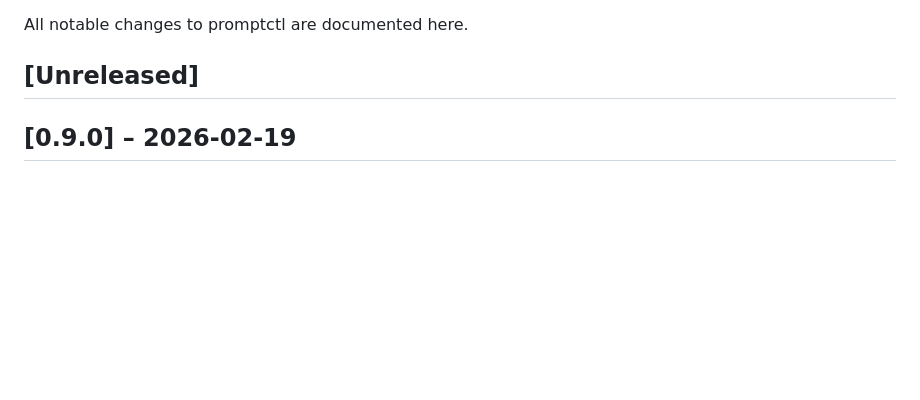
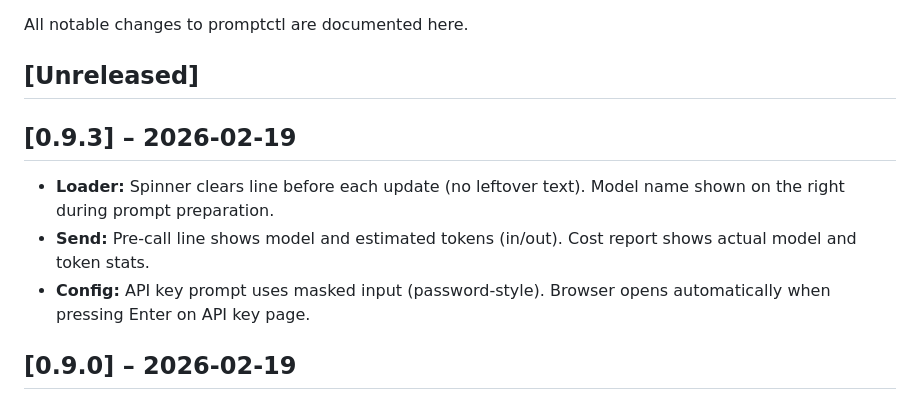
Before and after one commit to prompt-ctl/prompt-ctl, a Markdown page: CHANGELOG.md, the part around the change. Drawn GitHub-style; blank space fills up the shorter version.

Commit message:
Update CHANGELOG for v0.9.3 release, detailing new features in Loader, Send, and Config sections.

```diff
--- a/CHANGELOG.md
+++ b/CHANGELOG.md
@@ -3,6 +3,12 @@
 All notable changes to promptctl are documented here.
 
 ## [Unreleased]
+
+## [0.9.3] – 2026-02-19
+
+- **Loader:** Spinner clears line before each update (no leftover text). Model name shown on the right during prompt preparation.
+- **Send:** Pre-call line shows model and estimated tokens (in/out). Cost report shows actual model and token stats.
+- **Config:** API key prompt uses masked input (password-style). Browser opens automatically when pressing Enter on API key page.
 
 ## [0.9.0] – 2026-02-19
 
```
